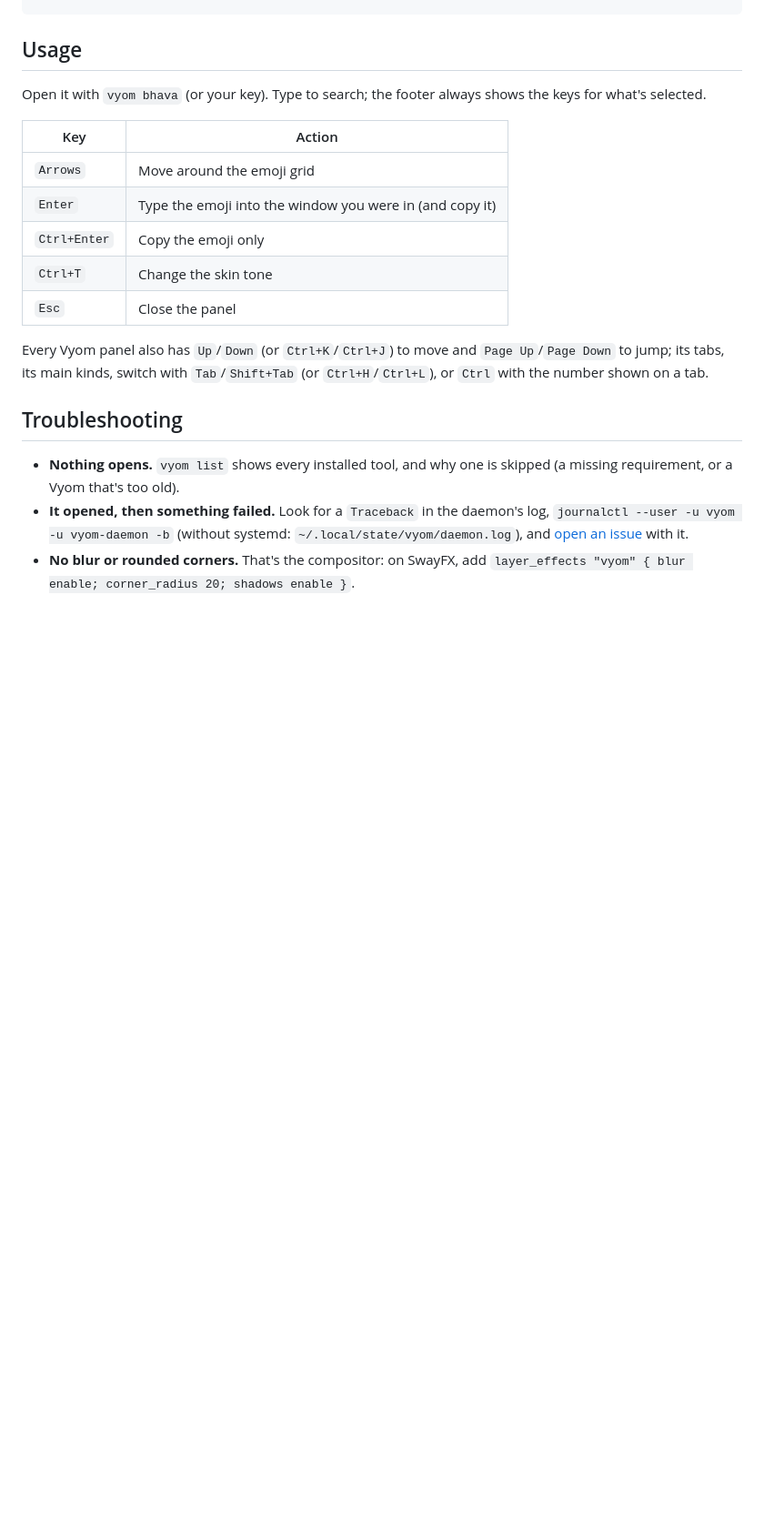
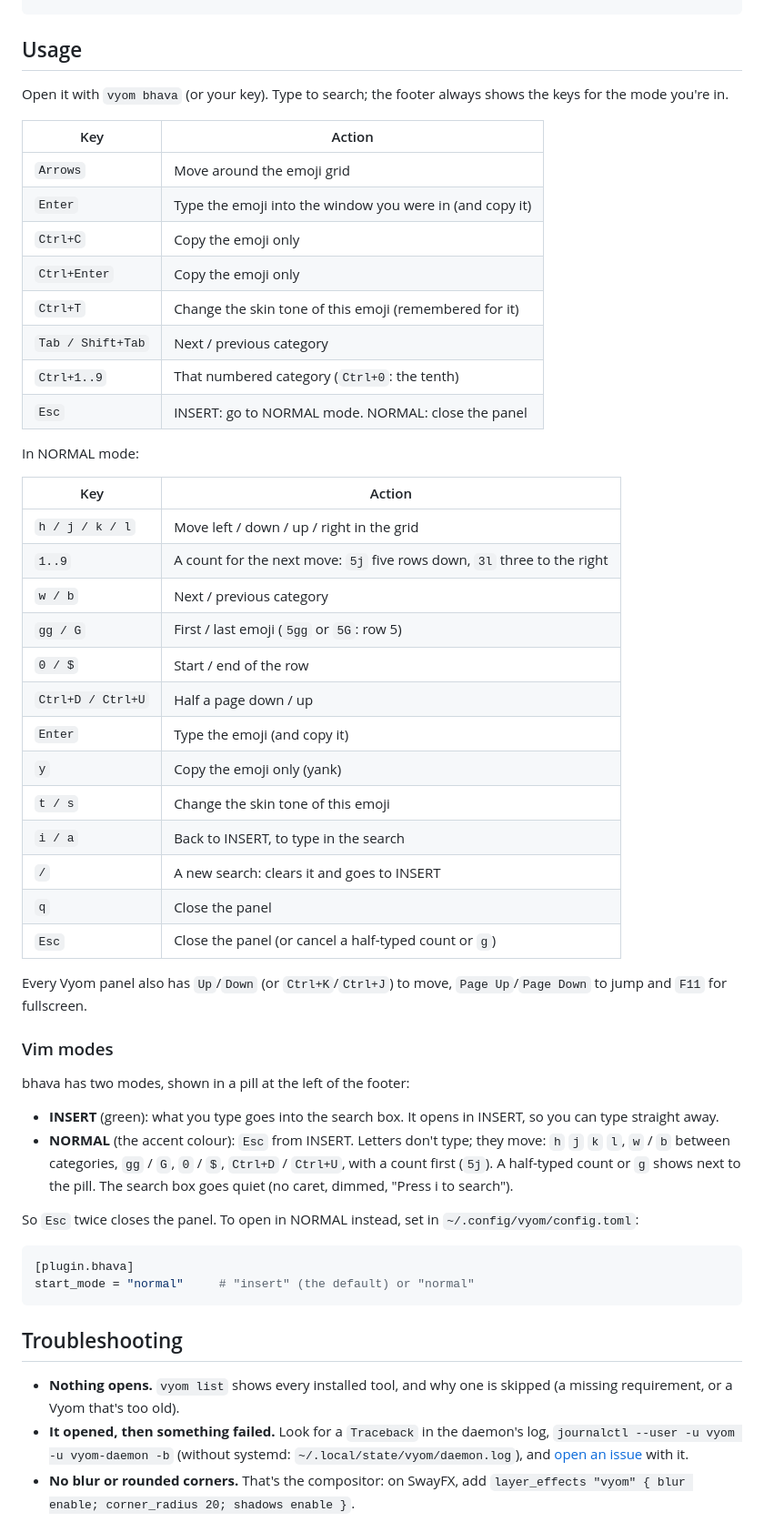
Before and after one commit to Theyashsawarkar/bhava, a Markdown page: README.md, the part around one of its changes. Shown at 91% size. Rendered like a GitHub page; blank space fills up the shorter version.

````diff
--- a/README.md
+++ b/README.md
@@ -87,17 +92,52 @@ rm -rf ~/.local/share/vyom/plugins/bhava && vyom reload          # uninstall
 
 ## Usage
 
-Open it with `vyom bhava` (or your key). Type to search; the footer always shows the keys for what's selected.
+Open it with `vyom bhava` (or your key). Type to search; the footer always shows the keys for the mode you're in.
 
 | Key | Action |
 |---|---|
 | `Arrows` | Move around the emoji grid |
 | `Enter` | Type the emoji into the window you were in (and copy it) |
+| `Ctrl+C` | Copy the emoji only |
 | `Ctrl+Enter` | Copy the emoji only |
-| `Ctrl+T` | Change the skin tone |
-| `Esc` | Close the panel |
+| `Ctrl+T` | Change the skin tone of this emoji (remembered for it) |
+| `Tab / Shift+Tab` | Next / previous category |
+| `Ctrl+1..9` | That numbered category (`Ctrl+0`: the tenth) |
+| `Esc` | INSERT: go to NORMAL mode. NORMAL: close the panel |
 
-Every Vyom panel also has `Up`/`Down` (or `Ctrl+K`/`Ctrl+J`) to move and `Page Up`/`Page Down` to jump; its tabs, its main kinds, switch with `Tab`/`Shift+Tab` (or `Ctrl+H`/`Ctrl+L`), or `Ctrl` with the number shown on a tab.
+In NORMAL mode:
+
+| Key | Action |
+|---|---|
+| `h / j / k / l` | Move left / down / up / right in the grid |
+| `1..9` | A count for the next move: `5j` five rows down, `3l` three to the right |
+| `w / b` | Next / previous category |
+| `gg / G` | First / last emoji (`5gg` or `5G`: row 5) |
+| `0 / $` | Start / end of the row |
+| `Ctrl+D / Ctrl+U` | Half a page down / up |
+| `Enter` | Type the emoji (and copy it) |
+| `y` | Copy the emoji only (yank) |
+| `t / s` | Change the skin tone of this emoji |
+| `i / a` | Back to INSERT, to type in the search |
+| `/` | A new search: clears it and goes to INSERT |
+| `q` | Close the panel |
+| `Esc` | Close the panel (or cancel a half-typed count or `g`) |
+
+Every Vyom panel also has `Up`/`Down` (or `Ctrl+K`/`Ctrl+J`) to move, `Page Up`/`Page Down` to jump and `F11` for fullscreen.
+
+### Vim modes
+
+bhava has two modes, shown in a pill at the left of the footer:
+
+- **INSERT** (green): what you type goes into the search box. It opens in INSERT, so you can type straight away.
+- **NORMAL** (the accent colour): `Esc` from INSERT. Letters don't type; they move: `h` `j` `k` `l`, `w` / `b` between categories, `gg` / `G`, `0` / `$`, `Ctrl+D` / `Ctrl+U`, with a count first (`5j`). A half-typed count or `g` shows next to the pill. The search box goes quiet (no caret, dimmed, "Press i to search").
+
+So `Esc` twice closes the panel. To open in NORMAL instead, set in `~/.config/vyom/config.toml`:
+
+```toml
+[plugin.bhava]
+start_mode = "normal"     # "insert" (the default) or "normal"
+```
 
 ## Troubleshooting
 
````
Also changed, not shown: other parts of README.md (+14 -9 lines), CHANGELOG.md (+17 -1 lines), docs/adr/0004-vim-modes-and-category-rail.md (added, +20 -0 lines), assets/screenshots/bhava-normal.png (added), assets/screenshots/bhava.png, docs/assets/screenshots/bhava-normal.png (added), docs/assets/screenshots/bhava.png, 11 other files.
